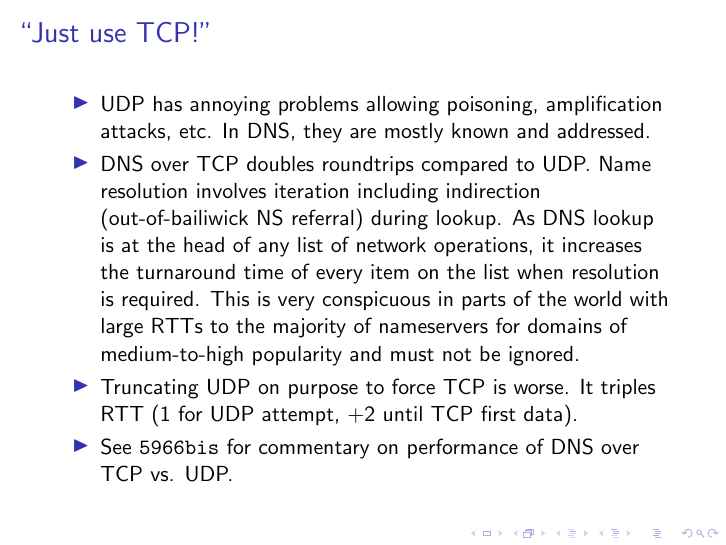
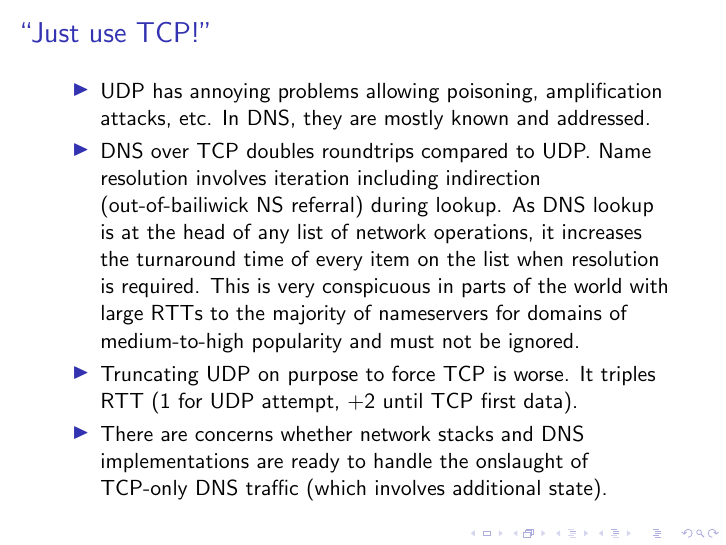
Before and after one commit to muks/dnschecksums-ietf-94, LaTeX slides (dnschecksums.tex): page 7 of 13. Compiled offline with pdfLaTeX.

Commit message:
Revert "Refer to 5966bis instead of further mentioning performance"
This reverts commit c29bb2a7d44b8d6dafbe8eb9aea1934e2d0235ed.

```diff
--- a/dnschecksums.tex
+++ b/dnschecksums.tex
@@ -148,8 +148,9 @@
     for domains of medium-to-high popularity and must not be ignored.
   \item Truncating UDP on purpose to force TCP is worse. It triples
     RTT (1 for UDP attempt, +2 until TCP first data).
-  \item See \texttt{5966bis} for commentary on performance of DNS over
-    TCP vs. UDP.
+  \item There are concerns whether network stacks and DNS
+    implementations are ready to handle the onslaught of TCP-only DNS
+    traffic (which involves additional state).
   \end{itemize}
 }
 
```
